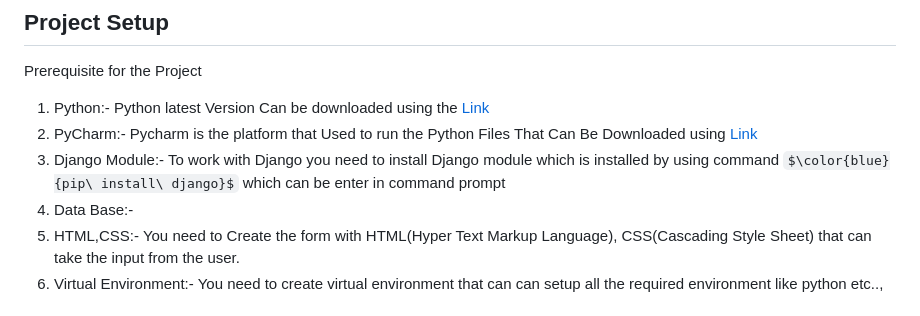
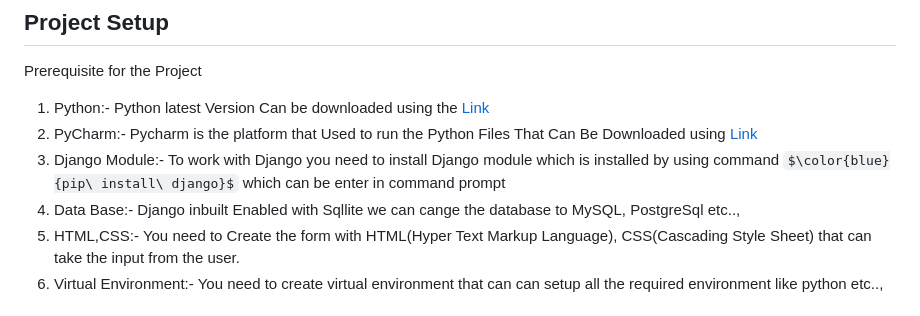
Before and after one commit to padalakiran/Web_Application, a Markdown page: README.md, the part around one of its changes. GitHub-like rendering; some formulas as TeX source.

```diff
--- a/README.md
+++ b/README.md
@@ -5,7 +5,7 @@ Prerequisite for the Project
 1. Python:- Python latest Version Can be downloaded using the [Link](https://www.python.org/downloads/)
 2. PyCharm:- Pycharm is the platform that Used to run the Python Files That Can Be Downloaded using [Link](https://www.jetbrains.com/pycharm/download/)
 3. Django Module:- To work with Django you need to install Django module which is installed by using command $\color{blue}{pip\ install\ django}$ which can be enter in command prompt
-4. Data Base:-
+4. Data Base:- Django inbuilt Enabled with Sqllite we can cange the database to MySQL, PostgreSql etc..,
 5. HTML,CSS:- You need to Create the form with HTML(Hyper Text Markup Language), CSS(Cascading Style Sheet) that can take the input from the user.
 6. Virtual Environment:- You need to create virtual environment that can can setup all the required environment like python etc..,
 
```
Also changed, not shown: other parts of README.md (+11 -1 lines).
